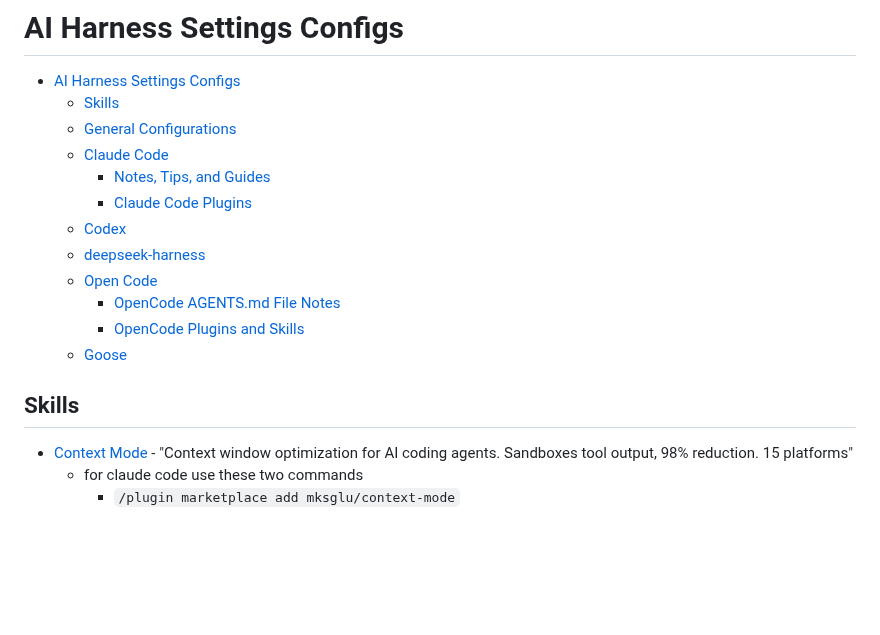
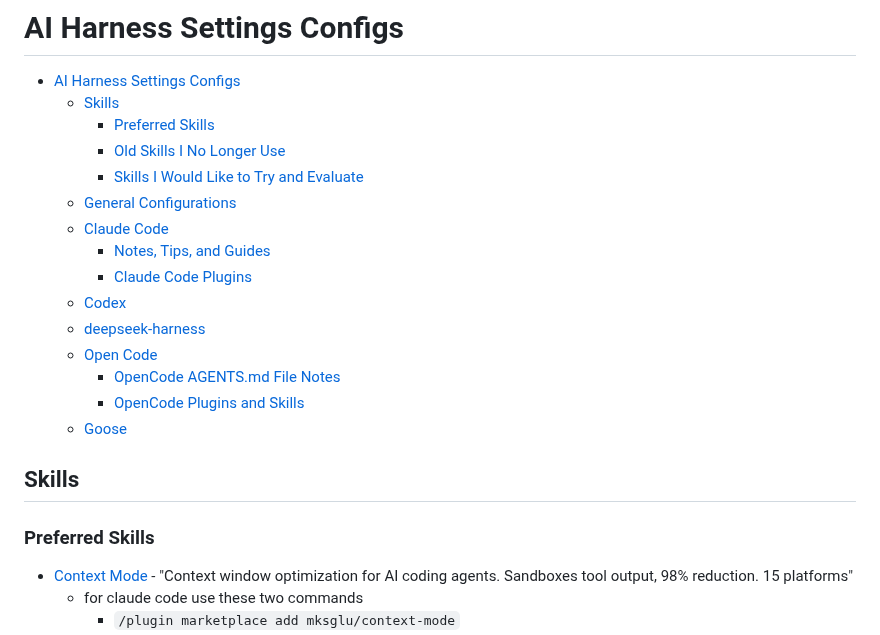
Before and after one commit to ldsands/UsefulCodeSnippets, a Markdown page: OtherSoftware/AIApplications/AIHarnessSettingsConfigs.md, the part around one of its changes. Rendered like a GitHub page; blank space fills up the shorter version.

```diff
--- a/OtherSoftware/AIApplications/AIHarnessSettingsConfigs.md
+++ b/OtherSoftware/AIApplications/AIHarnessSettingsConfigs.md
@@ -2,6 +2,9 @@
 
 - [AI Harness Settings Configs](#ai-harness-settings-configs)
     - [Skills](#skills)
+        - [Preferred Skills](#preferred-skills)
+        - [Old Skills I No Longer Use](#old-skills-i-no-longer-use)
+        - [Skills I Would Like to Try and Evaluate](#skills-i-would-like-to-try-and-evaluate)
     - [General Configurations](#general-configurations)
     - [Claude Code](#claude-code)
         - [Notes, Tips, and Guides](#notes-tips-and-guides)
@@ -14,6 +17,8 @@
     - [Goose](#goose)
 
 ## Skills
+
+### Preferred Skills
 
 - [Context Mode](https://github.com/mksglu/context-mode) - "Context window optimization for AI coding agents. Sandboxes tool output, 98% reduction. 15 platforms"
     - for claude code use these two commands
```
Also changed, not shown: other parts of OtherSoftware/AIApplications/AIHarnessSettingsConfigs.md (+23 -2 lines).
